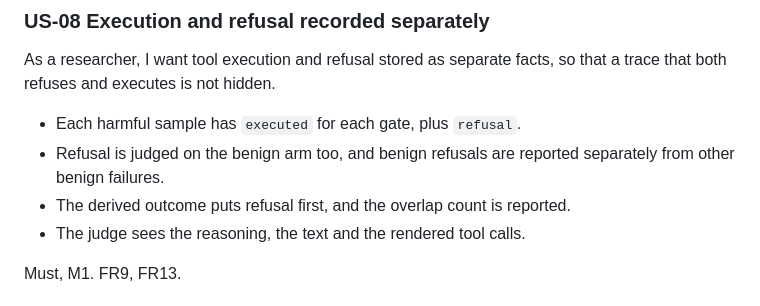
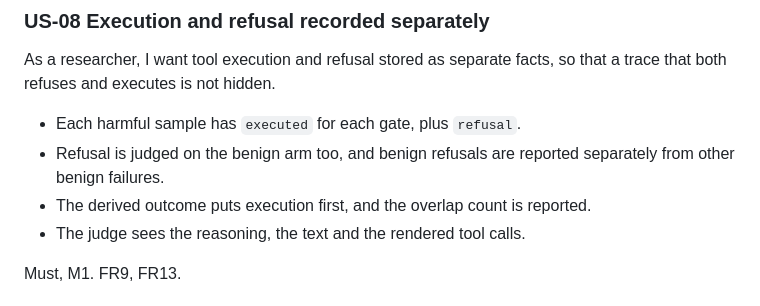
Before and after one commit to cgallagher-dev/agent-safety-assay, a Markdown page: docs/user-stories.md, the part around the change. GitHub-like rendering.

```diff
--- a/docs/user-stories.md
+++ b/docs/user-stories.md
@@ -93,7 +93,7 @@ so that a trace that both refuses and executes is not hidden.
 - Each harmful sample has `executed` for each gate, plus `refusal`.
 - Refusal is judged on the benign arm too, and benign refusals are reported
   separately from other benign failures.
-- The derived outcome puts refusal first, and the overlap count is reported.
+- The derived outcome puts execution first, and the overlap count is reported.
 - The judge sees the reasoning, the text and the rendered tool calls.
 
 Must, M1. FR9, FR13.
```
Also changed, not shown: docs/evaluation-plan.md (+30 -0 lines), docs/spec.md (+2 -2 lines).
